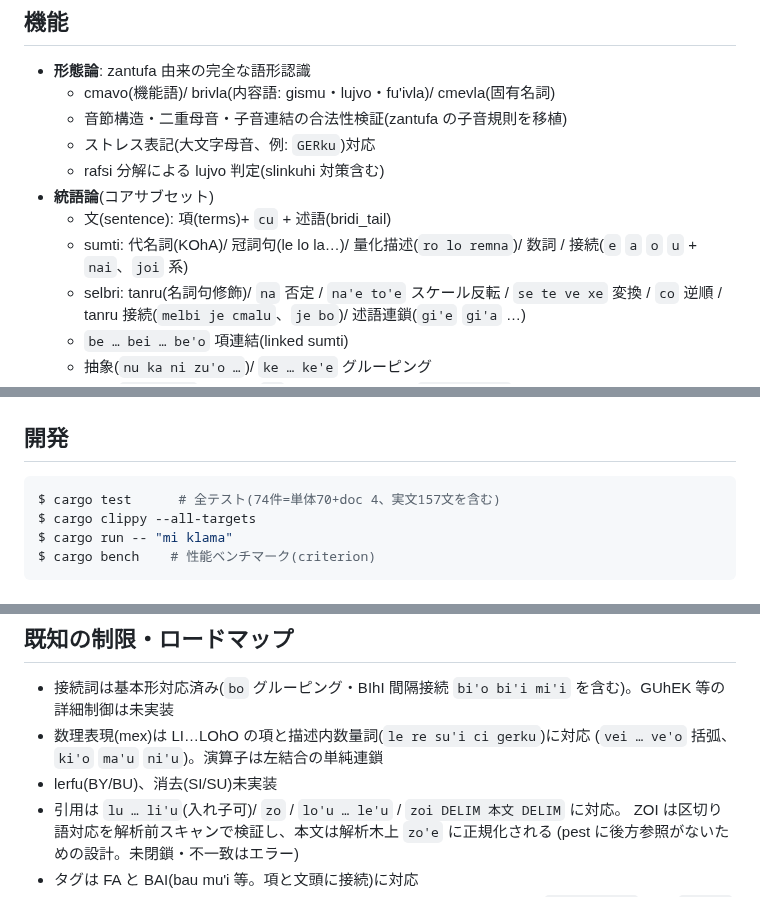
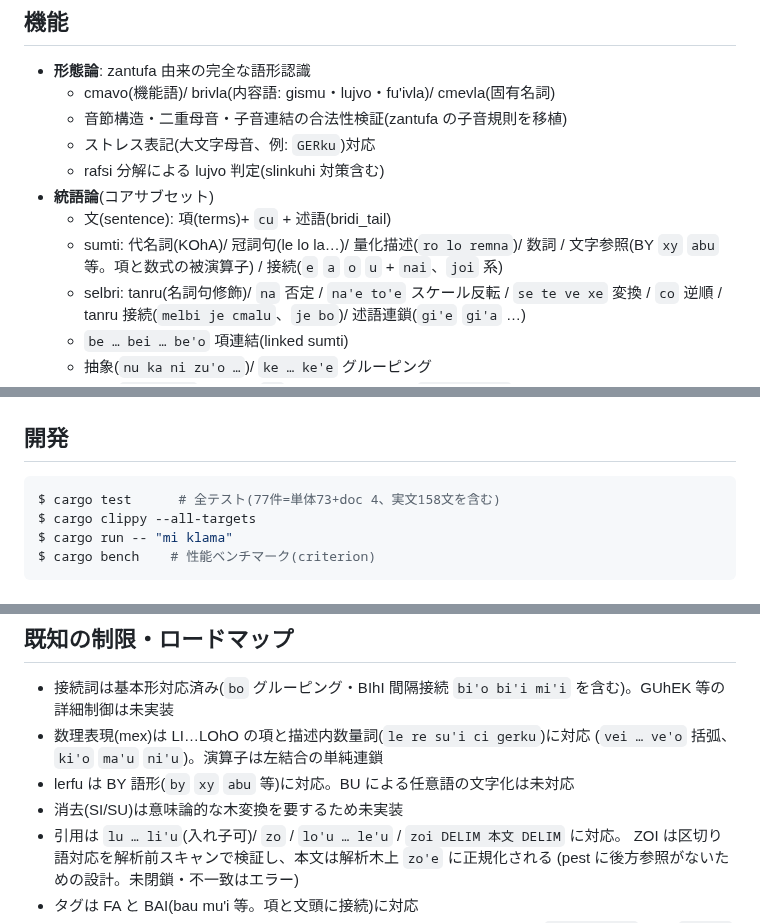
Before and after one commit to xmeta/lojban-rs, a Markdown page: README.md, 3 parts joined by grey strips. Drawn GitHub-style.

Commit message:
docs: update README and STATUS for v0.10 lerfu

````diff
--- a/README.md
+++ b/README.md
@@ -15,6 +15,7 @@ guskant 氏の **zantufa-1.9999.peg** を Rust/pest 向けに移植したもの
 - **統語論**(コアサブセット)
   - 文(sentence): 項(terms)+ `cu` + 述語(bridi_tail)
   - sumti: 代名詞(KOhA)/ 冠詞句(le lo la…)/ 量化描述(`ro lo remna`)/ 数詞
+    / 文字参照(BY `xy` `abu` 等。項と数式の被演算子)
     / 接続(`e` `a` `o` `u` + `nai`、`joi` 系)
   - selbri: tanru(名詞句修飾)/ `na` 否定 / `na'e to'e` スケール反転 / `se te ve xe` 変換
     / `co` 逆順 / tanru 接続(`melbi je cmalu`、`je bo`)/ 述語連鎖(`gi'e` `gi'a` …)
@@ -60,7 +61,7 @@ println!("{}", tree::to_sexpr(pairs, "mi viska le gerku"));
 ## 開発
 
 ```console
-$ cargo test      # 全テスト(74件=単体70+doc 4、実文157文を含む)
+$ cargo test      # 全テスト(77件=単体73+doc 4、実文158文を含む)
 $ cargo clippy --all-targets
 $ cargo run -- "mi klama"
 $ cargo bench    # 性能ベンチマーク(criterion)
@@ -114,7 +115,8 @@ src/
 - 接続詞は基本形対応済み(`bo` グルーピング・BIhI 間隔接続 `bi'o bi'i mi'i` を含む)。GUhEK 等の詳細制御は未実装
 - 数理表現(mex)は LI…LOhO の項と描述内数量詞(`le re su'i ci gerku`)に対応
   (`vei … ve'o` 括弧、`ki'o` `ma'u` `ni'u`)。演算子は左結合の単純連鎖
-- lerfu(BY/BU)、消去(SI/SU)未実装
+- lerfu は BY 語形(`by` `xy` `abu` 等)に対応。BU による任意語の文字化は未対応
+- 消去(SI/SU)は意味論的な木変換を要するため未実装
 - 引用は `lu … li'u`(入れ子可)/ `zo` / `lo'u … le'u` / `zoi DELIM 本文 DELIM` に対応。
   ZOI は区切り語対応を解析前スキャンで検証し、本文は解析木上 `zo'e` に正規化される
   (pest に後方参照がないための設計。未閉鎖・不一致はエラー)
````
Also changed, not shown: STATUS.md (+7 -2 lines).
